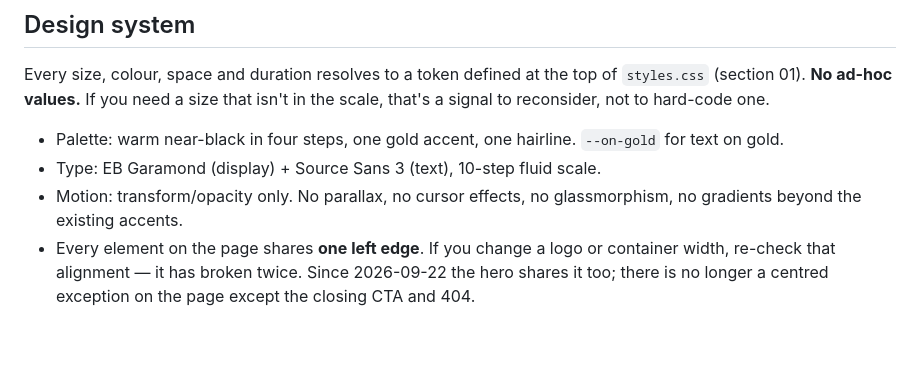
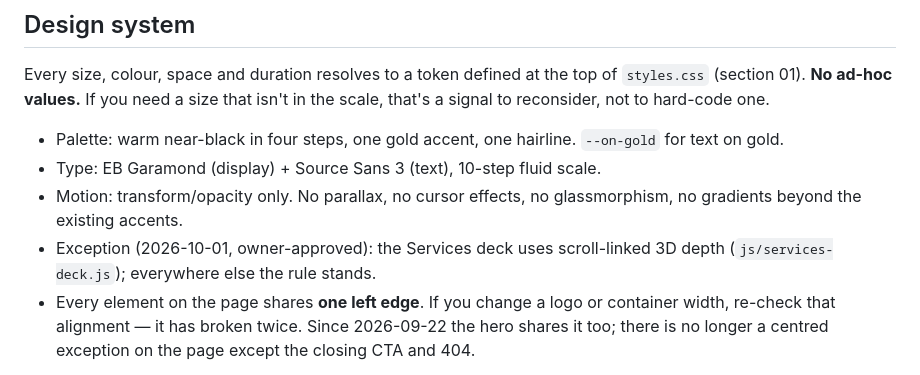
Before and after one commit to JerishJerry/thaara-website, a Markdown page: CLAUDE.md, the part around the change. Rendered like a GitHub page; blank space fills up the shorter version.

```diff
--- a/CLAUDE.md
+++ b/CLAUDE.md
@@ -132,6 +132,8 @@ reconsider, not to hard-code one.
 - Type: EB Garamond (display) + Source Sans 3 (text), 10-step fluid scale.
 - Motion: transform/opacity only. No parallax, no cursor effects, no glassmorphism, no gradients
   beyond the existing accents.
+- Exception (2026-10-01, owner-approved): the Services deck uses scroll-linked 3D depth
+  (`js/services-deck.js`); everywhere else the rule stands.
 - Every element on the page shares **one left edge**. If you change a logo or container width,
   re-check that alignment — it has broken twice. Since 2026-09-22 the hero shares it too; there
   is no longer a centred exception on the page except the closing CTA and 404.
```
Also changed, not shown: SERVICES_DECK_PLAN.md (+1 -0 lines), THAARA_CHANGELOG.md (+49 -0 lines).
